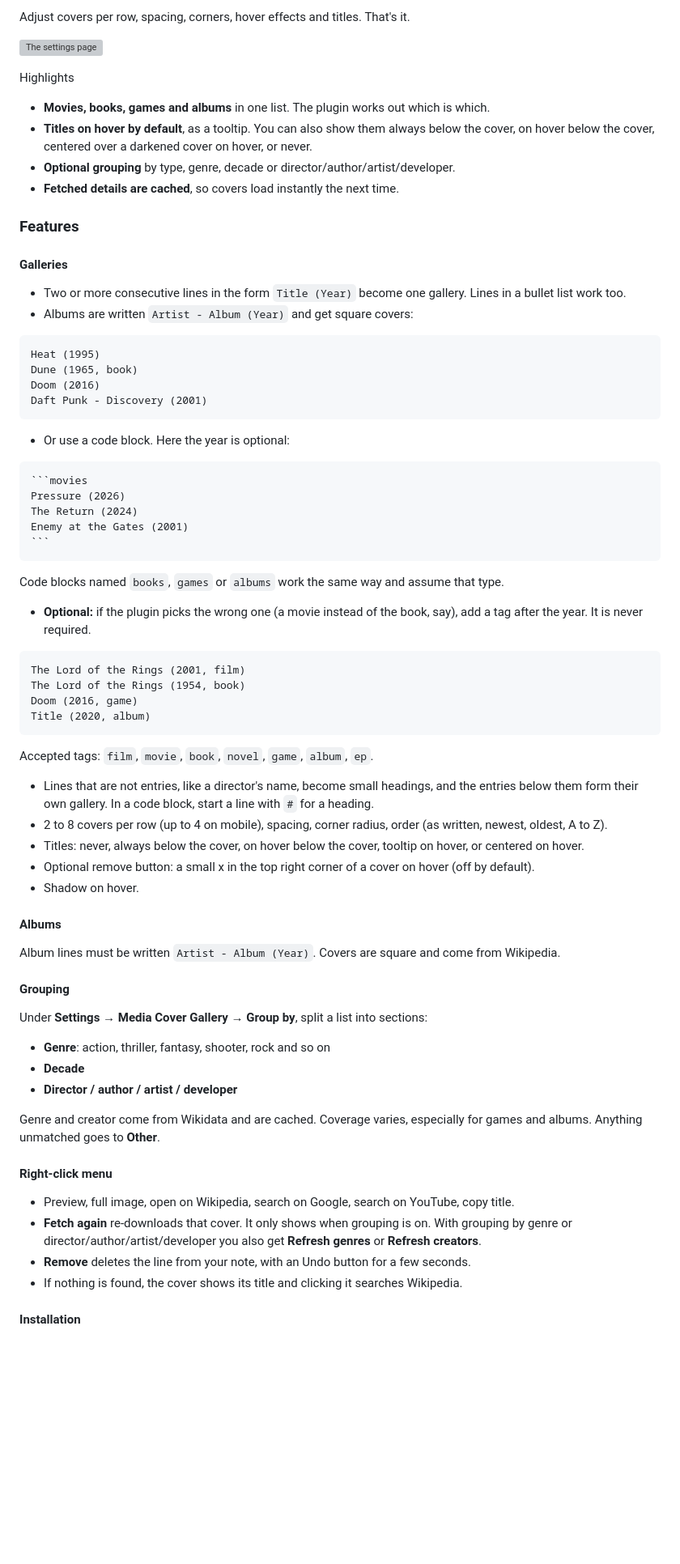
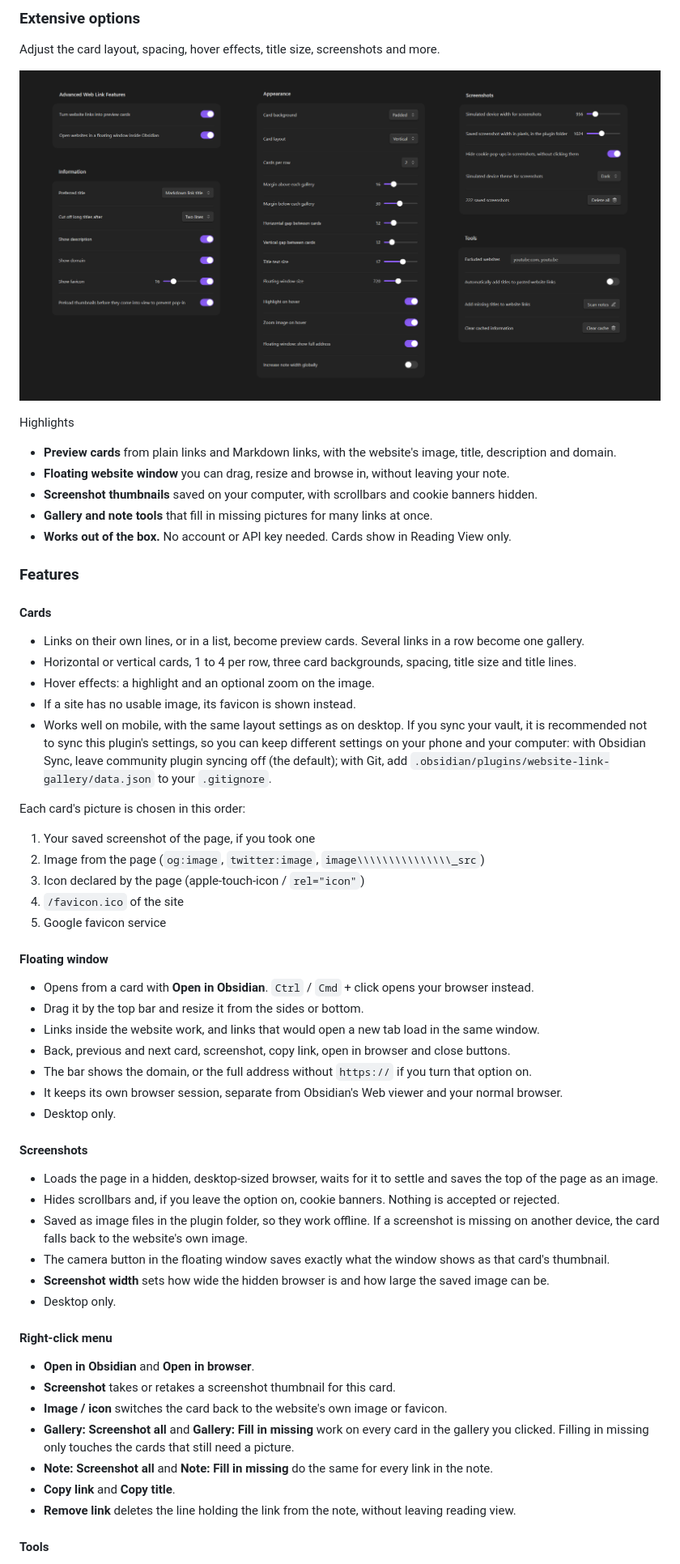
Before and after one commit to kgniewek/media-cover-gallery, a Markdown page: README.md, the part around one of its changes. Shown at 81% size. GitHub-like rendering; pictures changed too: images/settings.png (added); blank space fills up the shorter version; grey boxes are pictures that could not be loaded.

`````diff
--- a/README.md
+++ b/README.md
@@ -18,77 +18,64 @@ Click a cover for a larger view with a short description and a link to Wikipedia
 
-Adjust covers per row, spacing, corners, hover effects and titles. That's it.
+### Extensive options
+
+Adjust the card layout, spacing, hover effects, title size, screenshots and more.
 
 ![The settings page](images/settings.png)
 
 Highlights
 
-* **Movies, books, games and albums** in one list. The plugin works out which is which.
-* **Titles on hover by default**, as a tooltip. You can also show them always below the cover, on hover below the cover, centered over a darkened cover on hover, or never.
-* **Optional grouping** by type, genre, decade or director/author/artist/developer.
-* **Fetched details are cached**, so covers load instantly the next time.
+* **Preview cards** from plain links and Markdown links, with the website's image, title, description and domain.
+* **Floating website window** you can drag, resize and browse in, without leaving your note.
+* **Screenshot thumbnails** saved on your computer, with scrollbars and cookie banners hidden.
+* **Gallery and note tools** that fill in missing pictures for many links at once.
+* **Works out of the box.** No account or API key needed. Cards show in Reading View only.
 
 ### Features
 
-#### Galleries
+#### Cards
 
-* Two or more consecutive lines in the form `Title (Year)` become one gallery. Lines in a bullet list work too.
-* Albums are written `Artist - Album (Year)` and get square covers:
+* Links on their own lines, or in a list, become preview cards. Several links in a row become one gallery.
+* Horizontal or vertical cards, 1 to 4 per row, three card backgrounds, spacing, title size and title lines.
+* Hover effects: a highlight and an optional zoom on the image.
+* If a site has no usable image, its favicon is shown instead.
+* Works well on mobile, with the same layout settings as on desktop. If you sync your vault, it is recommended not to sync this plugin's settings, so you can keep different settings on your phone and your computer: with Obsidian Sync, leave community plugin syncing off (the default); with Git, add `.obsidian/plugins/website-link-gallery/data.json` to your `.gitignore`.
 
-```text
-Heat (1995)
-Dune (1965, book)
-Doom (2016)
-Daft Punk - Discovery (2001)
-```
+Each card's picture is chosen in this order:
 
-* Or use a code block. Here the year is optional:
+1. Your saved screenshot of the page, if you took one
+2. Image from the page (`og:image`, `twitter:image`, `image\\\\\\\\\\\\\\\_src`)
+3. Icon declared by the page (apple-touch-icon / `rel="icon"`)
+4. `/favicon.ico` of the site
+5. Google favicon service
 
-````markdown
-```movies
-Pressure (2026)
-The Return (2024)
-Enemy at the Gates (2001)
-```
-````
+#### Floating window
 
-  Code blocks named `books`, `games` or `albums` work the same way and assume that type.
+* Opens from a card with **Open in Obsidian**. `Ctrl` / `Cmd` + click opens your browser instead.
+* Drag it by the top bar and resize it from the sides or bottom.
+* Links inside the website work, and links that would open a new tab load in the same window.
+* Back, previous and next card, screenshot, copy link, open in browser and close buttons.
+* The bar shows the domain, or the full address without `https://` if you turn that option on.
+* It keeps its own browser session, separate from Obsidian's Web viewer and your normal browser.
+* Desktop only.
 
-* **Optional:** if the plugin picks the wrong one (a movie instead of the book, say), add a tag after the year. It is never required.
+#### Screenshots
 
-```text
-The Lord of the Rings (2001, film)
-The Lord of the Rings (1954, book)
-Doom (2016, game)
-Title (2020, album)
-```
-
-  Accepted tags: `film`, `movie`, `book`, `novel`, `game`, `album`, `ep`.
-* Lines that are not entries, like a director's name, become small headings, and the entries below them form their own gallery. In a code block, start a line with `#` for a heading.
-* 2 to 8 covers per row (up to 4 on mobile), spacing, corner radius, order (as written, newest, oldest, A to Z).
-* Titles: never, always below the cover, on hover below the cover, tooltip on hover, or centered on hover.
-* Optional remove button: a small x in the top right corner of a cover on hover (off by default).
-* Shadow on hover.
-
-#### Albums
-
-Album lines must be written `Artist - Album (Year)`. Covers are square and come from Wikipedia.
-
-#### Grouping
-
-Under **Settings → Media Cover Gallery → Group by**, split a list into sections:
-
-* **Genre**: action, thriller, fantasy, shooter, rock and so on
-* **Decade**
-* **Director / author / artist / developer**
-
-Genre and creator come from Wikidata and are cached. Coverage varies, especially for games and albums. Anything unmatched goes to **Other**.
+* Loads the page in a hidden, desktop-sized browser, waits for it to settle and saves the top of the page as an image.
+* Hides scrollbars and, if you leave the option on, cookie banners. Nothing is accepted or rejected.
+* Saved as image files in the plugin folder, so they work offline. If a screenshot is missing on another device, the card falls back to the website's own image.
+* The camera button in the floating window saves exactly what the window shows as that card's thumbnail.
+* **Screenshot width** sets how wide the hidden browser is and how large the saved image can be.
+* Desktop only.
 
 #### Right-click menu
 
-* Preview, full image, open on Wikipedia, search on Google, search on YouTube, copy title.
-* **Fetch again** re-downloads that cover. It only shows when grouping is on. With grouping by genre or director/author/artist/developer you also get **Refresh genres** or **Refresh creators**.
-* **Remove** deletes the line from your note, with an Undo button for a few seconds.
-* If nothing is found, the cover shows its title and clicking it searches Wikipedia.
+* **Open in Obsidian** and **Open in browser**.
+* **Screenshot** takes or retakes a screenshot thumbnail for this card.
+* **Image / icon** switches the card back to the website's own image or favicon.
+* **Gallery: Screenshot all** and **Gallery: Fill in missing** work on every card in the gallery you clicked. Filling in missing only touches the cards that still need a picture.
+* **Note: Screenshot all** and **Note: Fill in missing** do the same for every link in the note.
+* **Copy link** and **Copy title**.
+* **Remove link** deletes the line holding the link from the note, without leaving reading view.
 
-#### Installation
+#### Tools
 
`````
Also changed, not shown: other parts of README.md (+41 -38 lines), CONTRIBUTING.md (+1 -1 lines), 8 other files.
